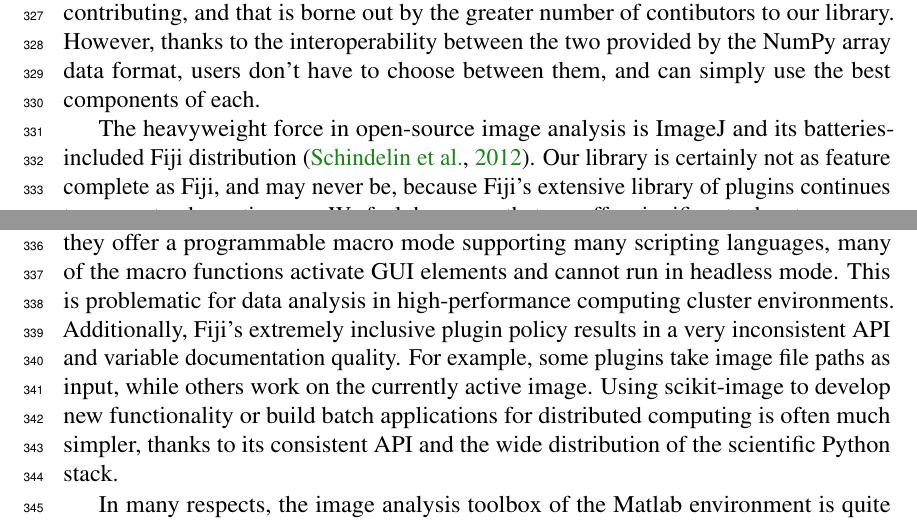
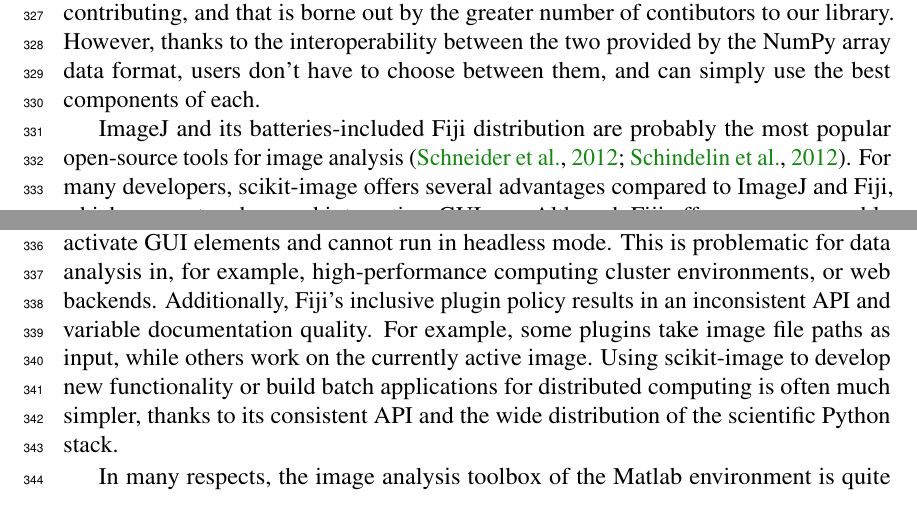
Before and after one commit to scikit-image/scikit-image-paper, a LaTeX document (latex/skimage.tex, which reads latex/discussion.tex): two parts of pages 10 and 11 of 17, joined at a grey line, cut so that both start at the same text. Compiled offline with pdfLaTeX.

Commit message:
Update Fiji paragraph and add ImageJ reference

```diff
--- a/latex/discussion.tex
+++ b/latex/discussion.tex
@@ -20,17 +20,15 @@
   data format, users don't have to choose between them, and can simply use the
   best components of each.
 
-  The heavyweight force in open-source image analysis is ImageJ and its
-  batteries-included Fiji distribution \citep{Fiji}. Our library is
-  certainly not as feature complete as Fiji, and may never be, because Fiji's
-  extensive library of plugins continues to grow at a dramatic pace. We feel,
-  however, that we offer significant advantages over that software. First,
-  ImageJ and Fiji are designed for interactive, GUI use. Although they offer a
-  programmable macro mode supporting many scripting languages, many of the
+  ImageJ and its batteries-included Fiji distribution are probably the most
+  popular open-source tools for image analysis \citep{imagej,Fiji}. For many
+  developers, scikit-image offers several advantages compared to ImageJ and
+  Fiji, which are centered around interactive, GUI use. Although Fiji offers a
+  programmable macro mode that supports many scripting languages, many of the
   macro functions activate GUI elements and cannot run in headless mode. This
-  is problematic for data analysis in high-performance computing cluster
-  environments. Additionally, Fiji's extremely inclusive plugin policy results
-  in a very inconsistent API and variable documentation quality. For example,
+  is problematic for data analysis in, for example, high-performance computing
+  cluster environments, or web backends. Additionally, Fiji's inclusive plugin
+  policy results in an inconsistent API and variable documentation quality. For example,
   some plugins take image file paths as input, while others work on the
   currently active image. Using scikit-image to develop new functionality or
   build batch applications for distributed computing is often much simpler,
```
Also changed, not shown: latex/skimage.bib (+11 -0 lines).
